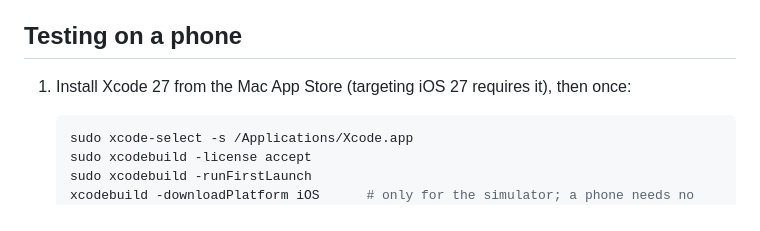
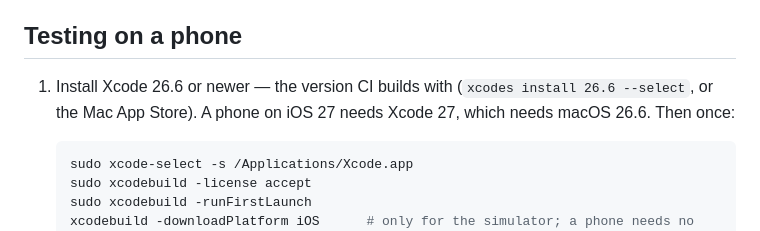
Before and after one commit to AssemblyAI/blurt, a Markdown page: App/BlurtiOS/README.md, the part around the change. Drawn GitHub-style.

Commit message:
docs: Xcode 26.6 is enough for a phone on iOS 26; 27 only for iOS 27
Co-Authored-By: Claude Fable 5.1 <noreply@anthropic.com>

````diff
--- a/App/BlurtiOS/README.md
+++ b/App/BlurtiOS/README.md
@@ -39,7 +39,8 @@ inherited from the Mac app and must become org-owned before the App Store.
 
 ## Testing on a phone
 
-1. Install Xcode 27 from the Mac App Store (targeting iOS 27 requires it), then once:
+1. Install Xcode 26.6 or newer — the version CI builds with (`xcodes install 26.6 --select`, or
+   the Mac App Store). A phone on iOS 27 needs Xcode 27, which needs macOS 26.6. Then once:
 
    ```bash
    sudo xcode-select -s /Applications/Xcode.app
````
